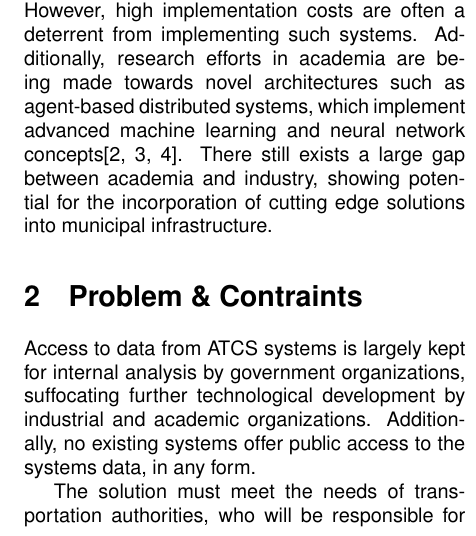
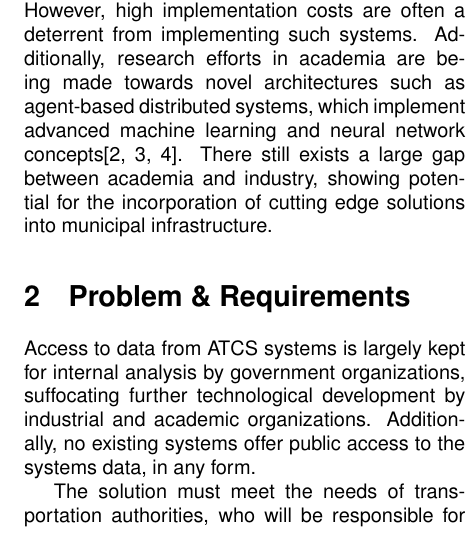
Before and after one commit to athuras/relay, a LaTeX paper (final_report/ConferenceSummary.tex): part of one column of page 1 of 2, cut so that both start at the same text. Compiled offline with pdfLaTeX.

Commit message:
minor edits

```diff
--- a/final_report/ConferenceSummary.tex
+++ b/final_report/ConferenceSummary.tex
@@ -74,7 +74,7 @@ There still exists a large gap between academia and industry, showing potential
 %Research efforts have been made towards novel architectures such as agent-based distributed systems, which implement advanced machine learning and neural network concepts\cite{1688100, 5073360, uot-article}.
 %A large gap between academia and industry still exists however, showing potential for cutting edge solutions to be incorporated into common municipal infrastructure.
 
-\section{Problem \& Contraints}
+\section{Problem \& Requirements}
 %maybe change this to just a problem statement to shorten it
 
 Access to data from ATCS systems is largely kept for internal analysis by government organizations, suffocating further technological development by industrial and academic organizations.
```
Also changed, not shown: final_report/final_report.tex (+1 -1 lines).
